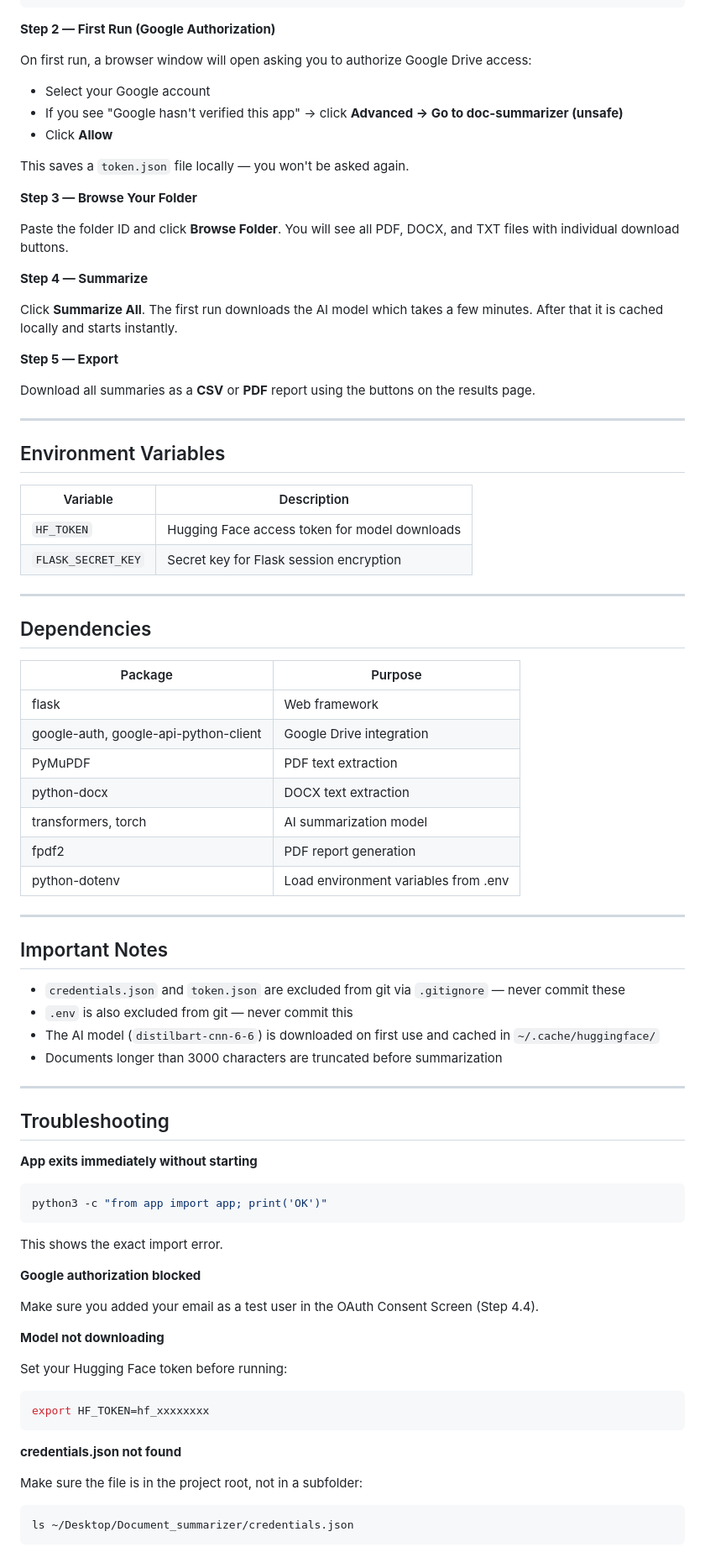
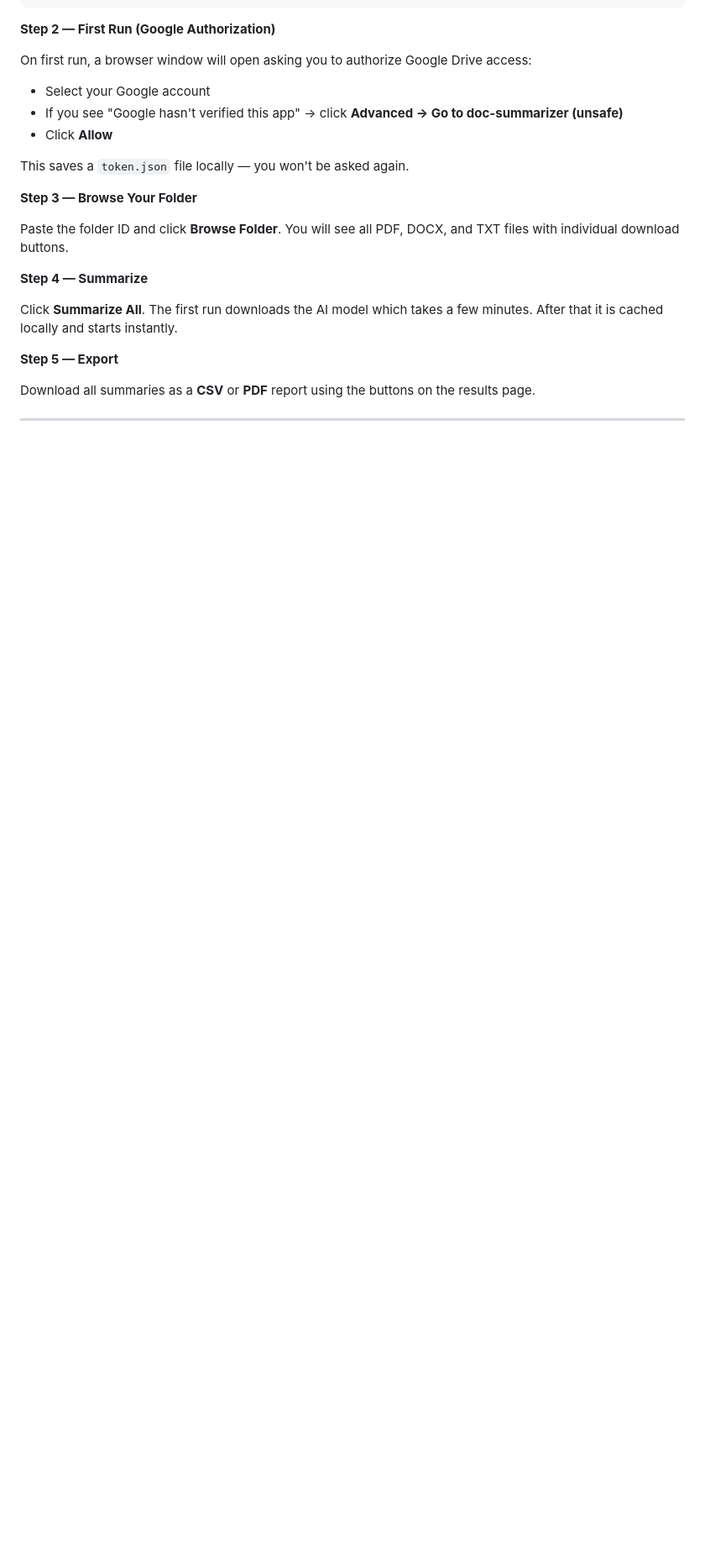
Before and after one commit to NEEEEEEEEEEEL/Document_summarizer, a Markdown page: README.md, the part around the change. Shown at 84% size. Rendered like a GitHub page; blank space fills up the shorter version.

Commit message:
changed readme
Removed sections on environment variables, dependencies, important notes, and troubleshooting from the README.

````diff
--- a/README.md
+++ b/README.md
@@ -186,61 +186,3 @@ Click **Summarize All**. The first run downloads the AI model which takes a few
 Download all summaries as a **CSV** or **PDF** report using the buttons on the results page.
 
 ---
-
-## Environment Variables
-
-| Variable | Description |
-|---|---|
-| `HF_TOKEN` | Hugging Face access token for model downloads |
-| `FLASK_SECRET_KEY` | Secret key for Flask session encryption |
-
----
-
-## Dependencies
-
-| Package | Purpose |
-|---|---|
-| flask | Web framework |
-| google-auth, google-api-python-client | Google Drive integration |
-| PyMuPDF | PDF text extraction |
-| python-docx | DOCX text extraction |
-| transformers, torch | AI summarization model |
-| fpdf2 | PDF report generation |
-| python-dotenv | Load environment variables from .env |
-
----
-
-## Important Notes
-
-- `credentials.json` and `token.json` are excluded from git via `.gitignore` — never commit these
-- `.env` is also excluded from git — never commit this
-- The AI model (`distilbart-cnn-6-6`) is downloaded on first use and cached in `~/.cache/huggingface/`
-- Documents longer than 3000 characters are truncated before summarization
-
----
-
-## Troubleshooting
-
-**App exits immediately without starting**
-```bash
-python3 -c "from app import app; print('OK')"
-```
-This shows the exact import error.
-
-**Google authorization blocked**
-
-Make sure you added your email as a test user in the OAuth Consent Screen (Step 4.4).
-
-**Model not downloading**
-
-Set your Hugging Face token before running:
-```bash
-export HF_TOKEN=hf_xxxxxxxx
-```
-
-**credentials.json not found**
-
-Make sure the file is in the project root, not in a subfolder:
-```bash
-ls ~/Desktop/Document_summarizer/credentials.json
-```
````
